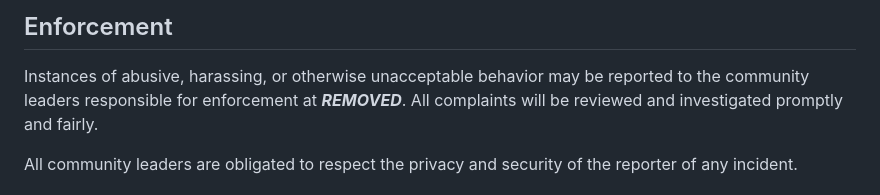
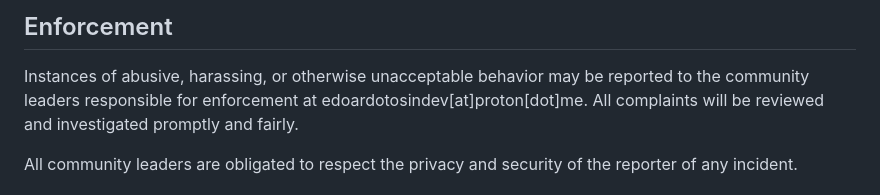
Before and after one commit to EdoardoTosin/Batch-Image-Converter, a Markdown page: CODE_OF_CONDUCT.md, the part around the change. Rendered like a GitHub page.

```diff
--- a/CODE_OF_CONDUCT.md
+++ b/CODE_OF_CONDUCT.md
@@ -60,7 +60,7 @@ representative at an online or offline event.
 
 Instances of abusive, harassing, or otherwise unacceptable behavior may be
 reported to the community leaders responsible for enforcement at
-***REMOVED***.
+edoardotosindev[at]proton[dot]me.
 All complaints will be reviewed and investigated promptly and fairly.
 
 All community leaders are obligated to respect the privacy and security of the
```
